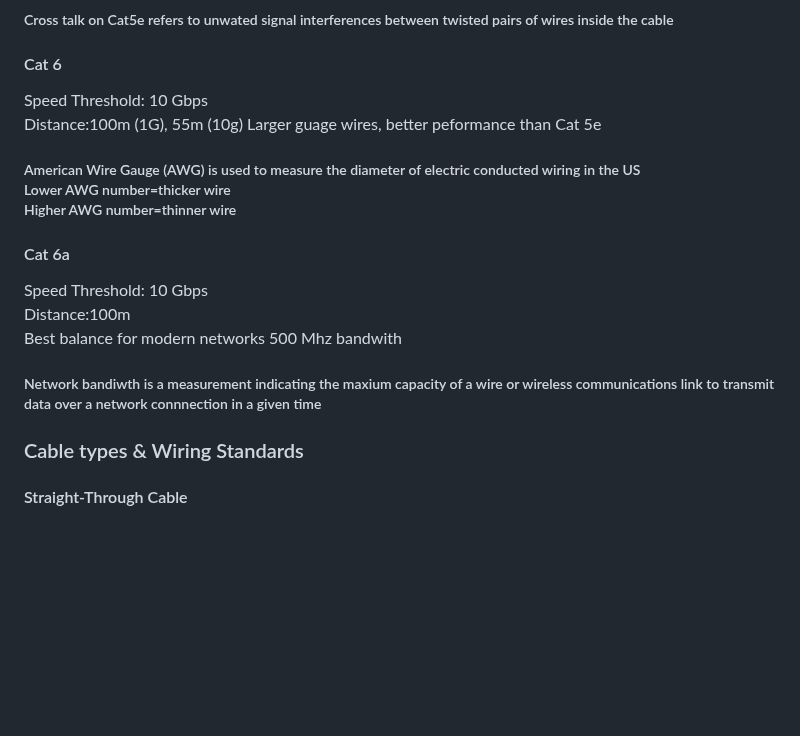
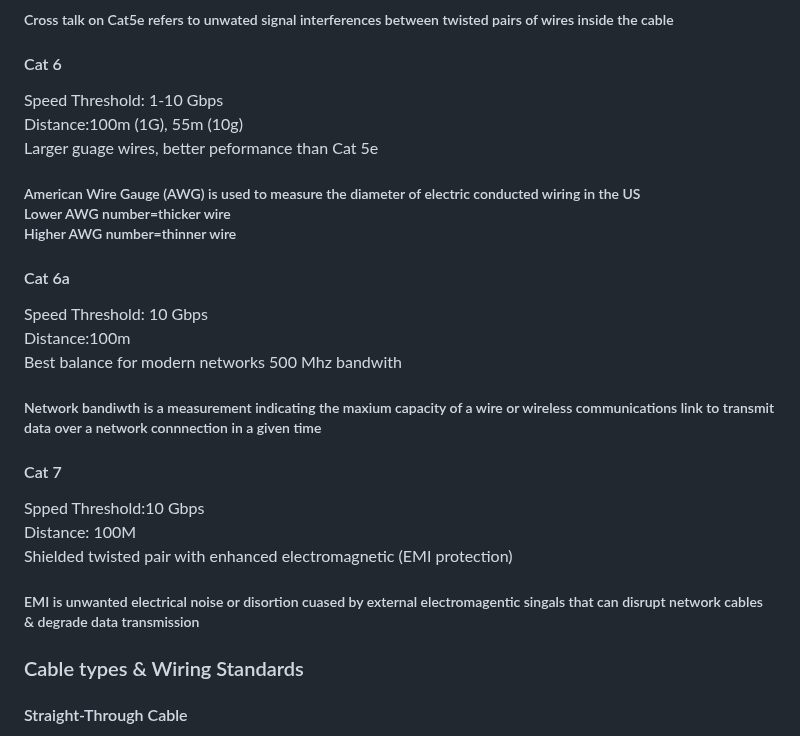
Before and after one commit to Zachc0des/Zachc0des-Portfolio, a Markdown page: Networking Study Guide.md, the part around the change. Rendered like a GitHub page; blank space fills up the shorter version.

```diff
--- a/Networking Study Guide.md
+++ b/Networking Study Guide.md
@@ -524,8 +524,8 @@ Enhanced to prevent crosstalk, supports Gigabit Ethernet
 
 <h4> Cat 6 </h4>
 <p>
-Speed Threshold: 10 Gbps<br>
-  Distance:100m (1G), 55m (10g)
+Speed Threshold: 1-10 Gbps<br>
+  Distance:100m (1G), 55m (10g)<br>
   Larger guage wires, better peformance than Cat 5e
 </p>
 <h5>
@@ -543,6 +543,16 @@ Speed Threshold: 10 Gbps<br>
 </p>
 <h5>
   Network bandiwth is a measurement indicating the maxium capacity of a wire or wireless communications link to transmit data over a network connnection in a given time
+</h5>
+
+<h4>Cat 7</h4>
+<p>
+  Spped Threshold:10 Gbps<br>
+  Distance: 100M<br>
+  Shielded twisted pair with enhanced electromagnetic (EMI protection)
+</p>
+<h5>
+ EMI is unwanted electrical noise or disortion cuased by external electromagentic singals that can disrupt network cables & degrade data transmission
 </h5>
 
 <h3>Cable types & Wiring Standards</h3>
```
